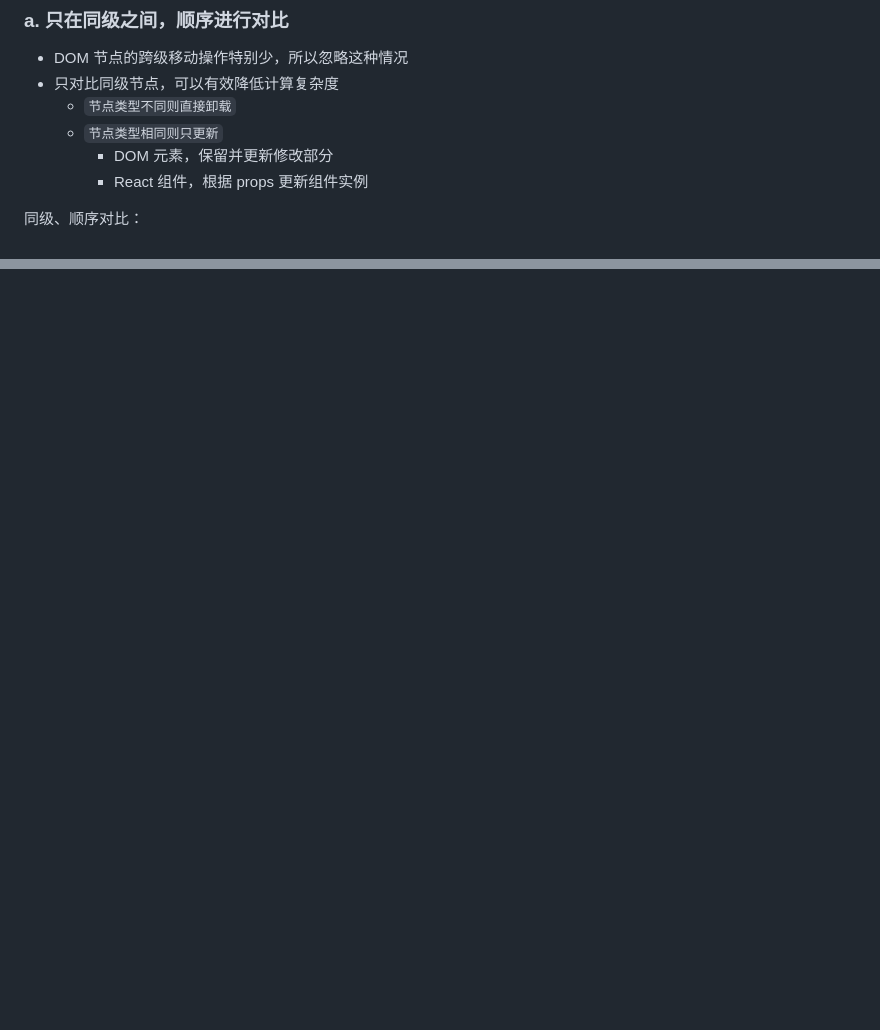
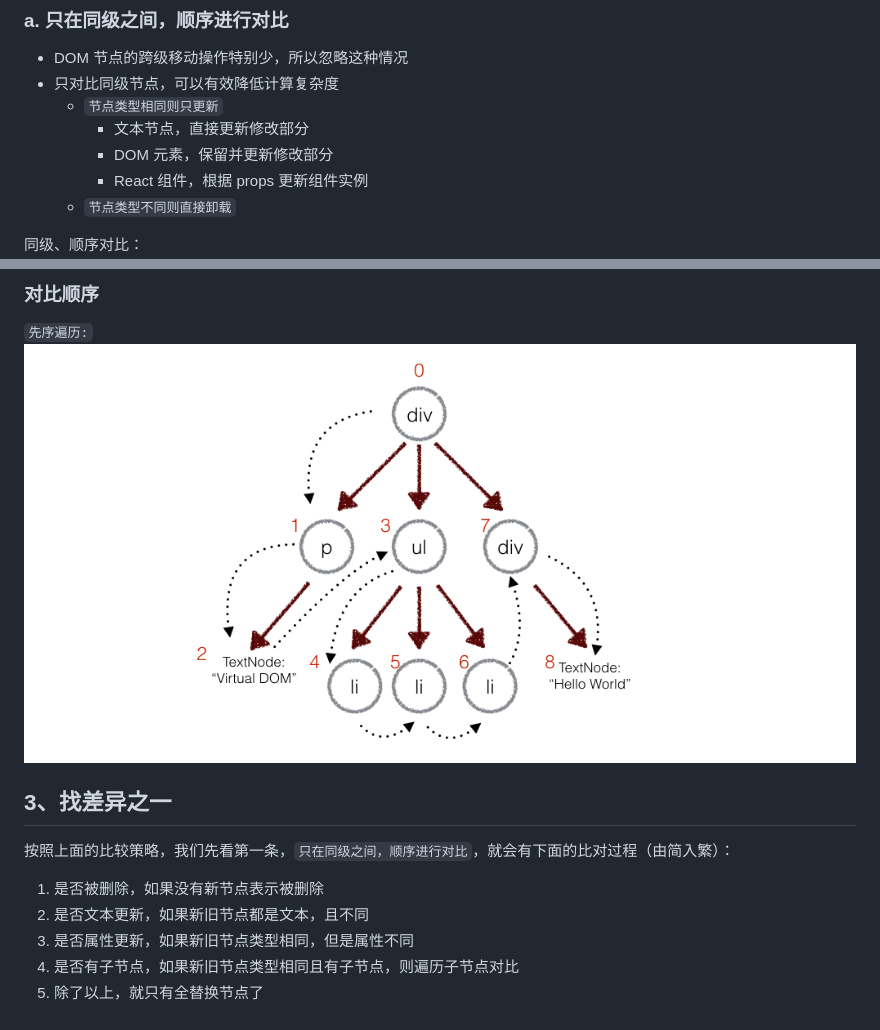
Before and after one commit to MoonWang/DOM-diff, a Markdown page: README.md, 2 parts joined by grey strips. GitHub-like rendering; pictures changed too: images/dom-diff.png (added); blank space fills up the shorter version.

```diff
--- a/README.md
+++ b/README.md
@@ -74,10 +74,11 @@
 
 - DOM 节点的跨级移动操作特别少，所以忽略这种情况
 - 只对比同级节点，可以有效降低计算复杂度
-    - `节点类型不同则直接卸载`
     - `节点类型相同则只更新`
+        - 文本节点，直接更新修改部分
         - DOM 元素，保留并更新修改部分
         - React 组件，根据 props 更新组件实例
+    - `节点类型不同则直接卸载`
 
 同级、顺序对比：
 <img src="./images/diff-1.png">
@@ -95,0 +113,14 @@
+### 对比顺序
+
+`先序遍历:`
+<img src="./images/dom-diff.png">
+
+## 3、找差异之一
+
+按照上面的比较策略，我们先看第一条，`只在同级之间，顺序进行对比`，就会有下面的比对过程（由简入繁）：
+
+1. 是否被删除，如果没有新节点表示被删除
+2. 是否文本更新，如果新旧节点都是文本，且不同
+3. 是否属性更新，如果新旧节点类型相同，但是属性不同
+4. 是否有子节点，如果新旧节点类型相同且有子节点，则遍历子节点对比
+5. 除了以上，就只有全替换节点了
```
Also changed, not shown: other parts of README.md (+16 -0 lines), 6 other files.
